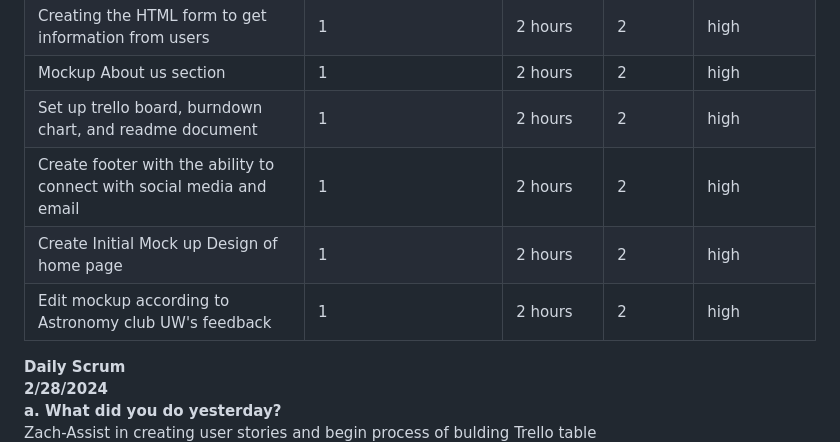
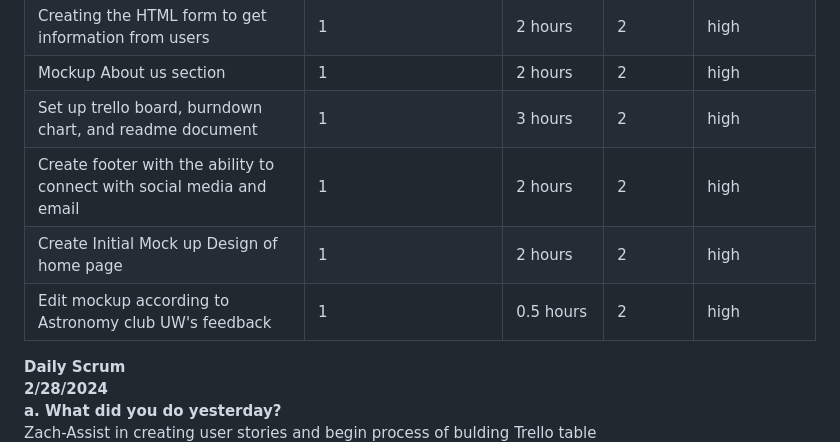
Before and after one commit to jmbartel/AstronomyUW, a Markdown page: README.md, the part around the change. GitHub-like rendering.

```diff
--- a/README.md
+++ b/README.md
@@ -18,10 +18,10 @@
 | Add a button that takes the user to an HTML form to give information | 1 | 2 hours | 2 | high |
 | Creating the HTML form to get information from users | 1 | 2 hours | 2 | high |
 | Mockup About us section | 1 | 2 hours | 2 | high |
-| Set up trello board, burndown chart, and readme document | 1 | 2 hours | 2 | high |
+| Set up trello board, burndown chart, and readme document | 1 | 3 hours | 2 | high |
 | Create footer with the ability to connect with social media and email | 1 | 2 hours | 2 | high |
 | Create Initial Mock up Design of home page | 1 | 2 hours | 2 | high |
-| Edit mockup according to Astronomy club UW's feedback | 1 | 2 hours | 2 | high |
+| Edit mockup according to Astronomy club UW's feedback | 1 | 0.5 hours | 2 | high |
 
 
 **Daily Scrum** <br>
```
